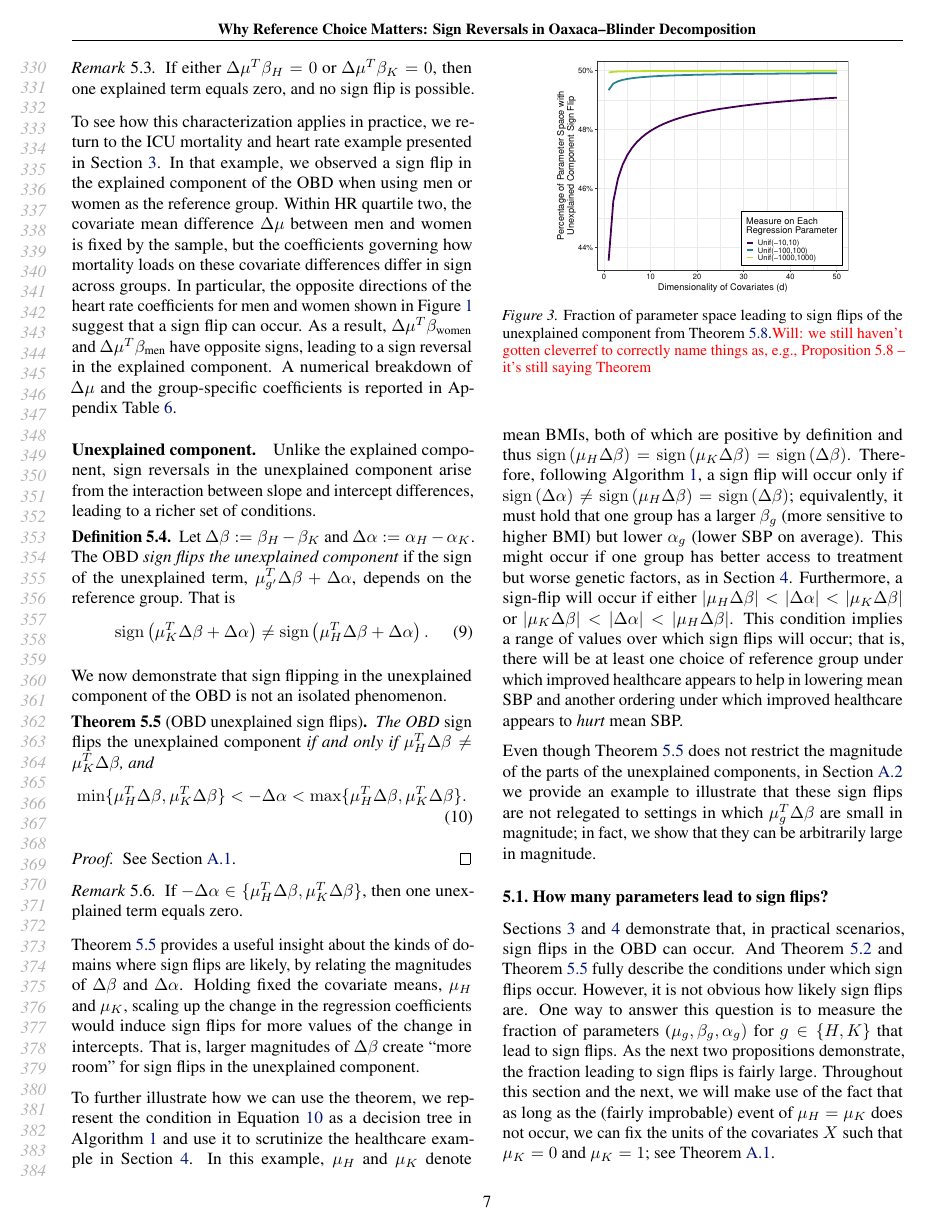
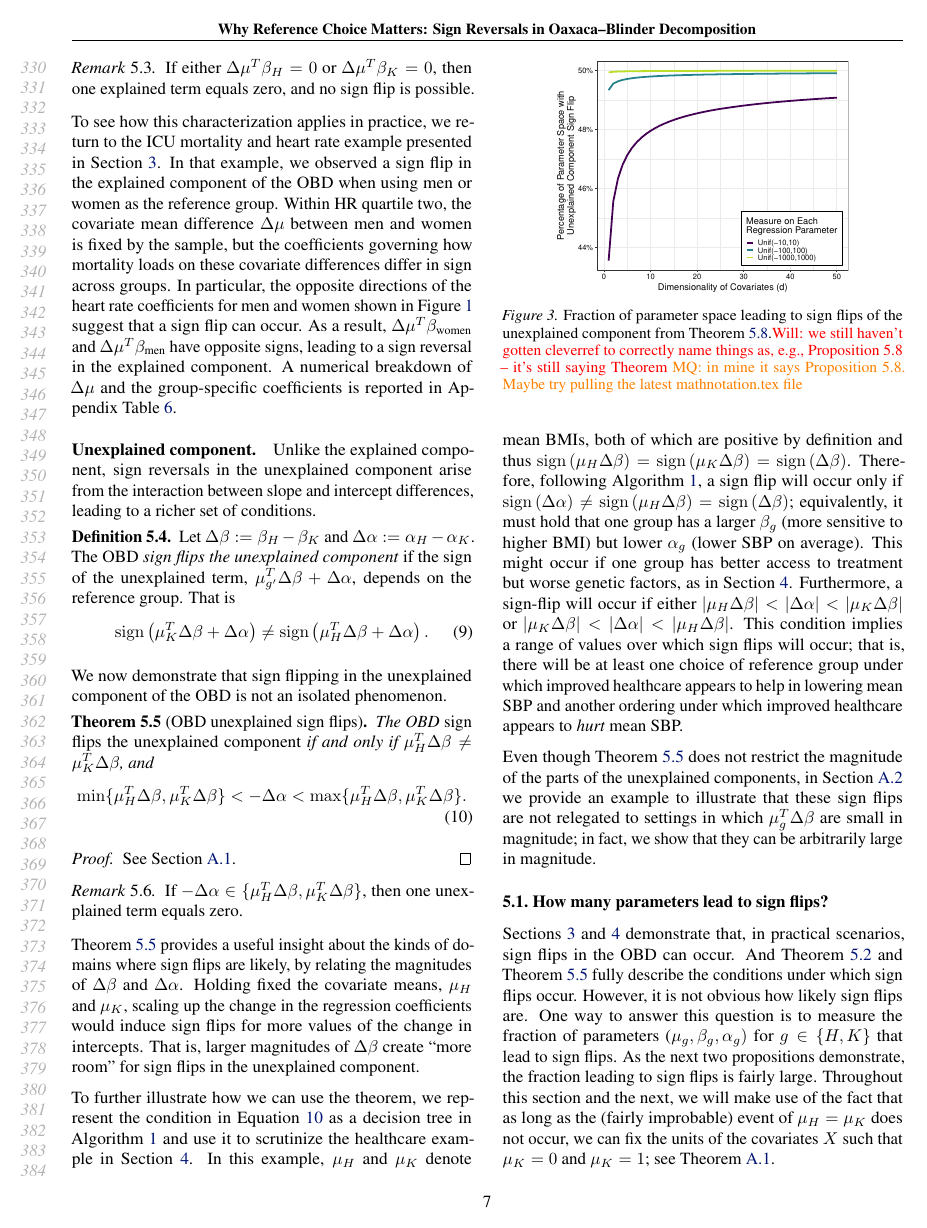
Before and after one commit to manuelquinteroc/OBD_AISTATS27, a LaTeX paper (OBD_signflip.tex, which reads Sections/05_sign_reversal.tex): page 7 of 19. Compiled offline with pdfLaTeX.

Commit message:
added comment

```diff
--- a/Sections/05_sign_reversal.tex
+++ b/Sections/05_sign_reversal.tex
@@ -105,10 +105,9 @@ Even though \cref{thm:ordering_sensitivity} does not restrict the magnitude of t
 \subsection{How many parameters lead to sign flips?}
 \label{sec:sign_flip_fraction}
 
-
 \begin{figure}
     \centerline{\includegraphics[width=0.75\linewidth]{Sections/Figures/prob_unexplained.pdf}}
-    \caption{Fraction of parameter space leading to sign flips of the unexplained component from \cref{prop:unexplained_fraction}.\textcolor{red}{Will: we still haven't gotten cleverref to correctly name things as, e.g., Proposition 5.8 -- it's still saying Theorem}}
+    \caption{Fraction of parameter space leading to sign flips of the unexplained component from \cref{prop:unexplained_fraction}.\textcolor{red}{Will: we still haven't gotten cleverref to correctly name things as, e.g., Proposition 5.8 -- it's still saying Theorem} \textcolor{orange}{MQ: in mine it says Proposition 5.8. Maybe try pulling the latest mathnotation.tex file}}
     \label{fig:prob_unexplained}
 \end{figure}
 
```
